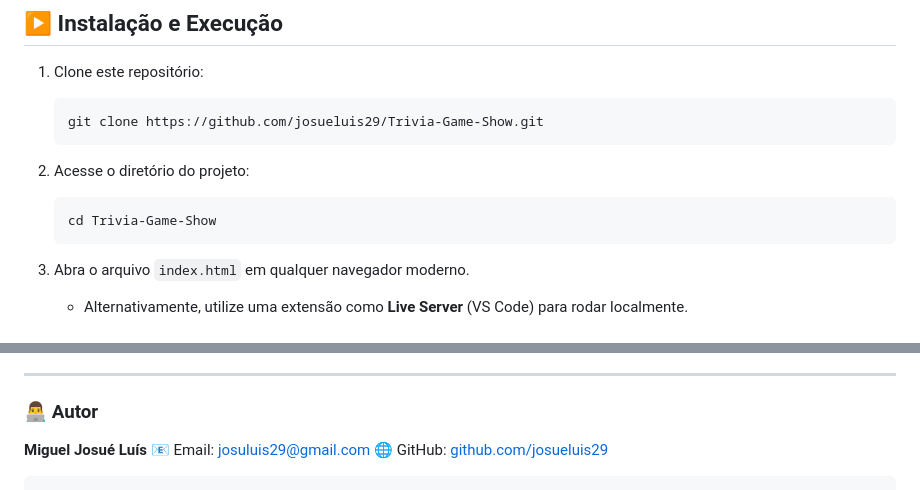
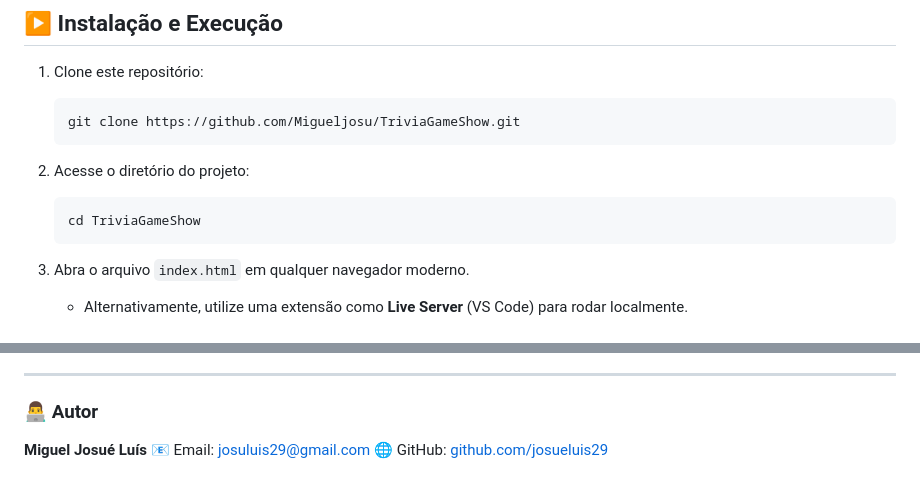
Before and after one commit to Migueljosu/TriviaGameShow, a Markdown page: README.md, 2 parts joined by grey strips. GitHub-like rendering.

`````diff
--- a/README.md
+++ b/README.md
@@ -59,13 +59,13 @@ Trivia-Game-Show/
 
 1. Clone este repositório:
    ```bash
-   git clone https://github.com/josueluis29/Trivia-Game-Show.git
+   git clone https://github.com/Migueljosu/TriviaGameShow.git
    ````
 
 2. Acesse o diretório do projeto:
 
    ```bash
-   cd Trivia-Game-Show
+   cd TriviaGameShow
    ```
 
 3. Abra o arquivo `index.html` em qualquer navegador moderno.
@@ -128,6 +128,4 @@ Sinta-se à vontade para usar, modificar e distribuir conforme necessário.
 
 **Miguel Josué Luís**
 📧 Email: [josuluis29@gmail.com](mailto:josuluis29@gmail.com)
-🌐 GitHub: [github.com/josueluis29](https://github.com/josueluis29)
-
-```
+🌐 GitHub: [github.com/josueluis29](https://github.com/Migueljosu)
`````
